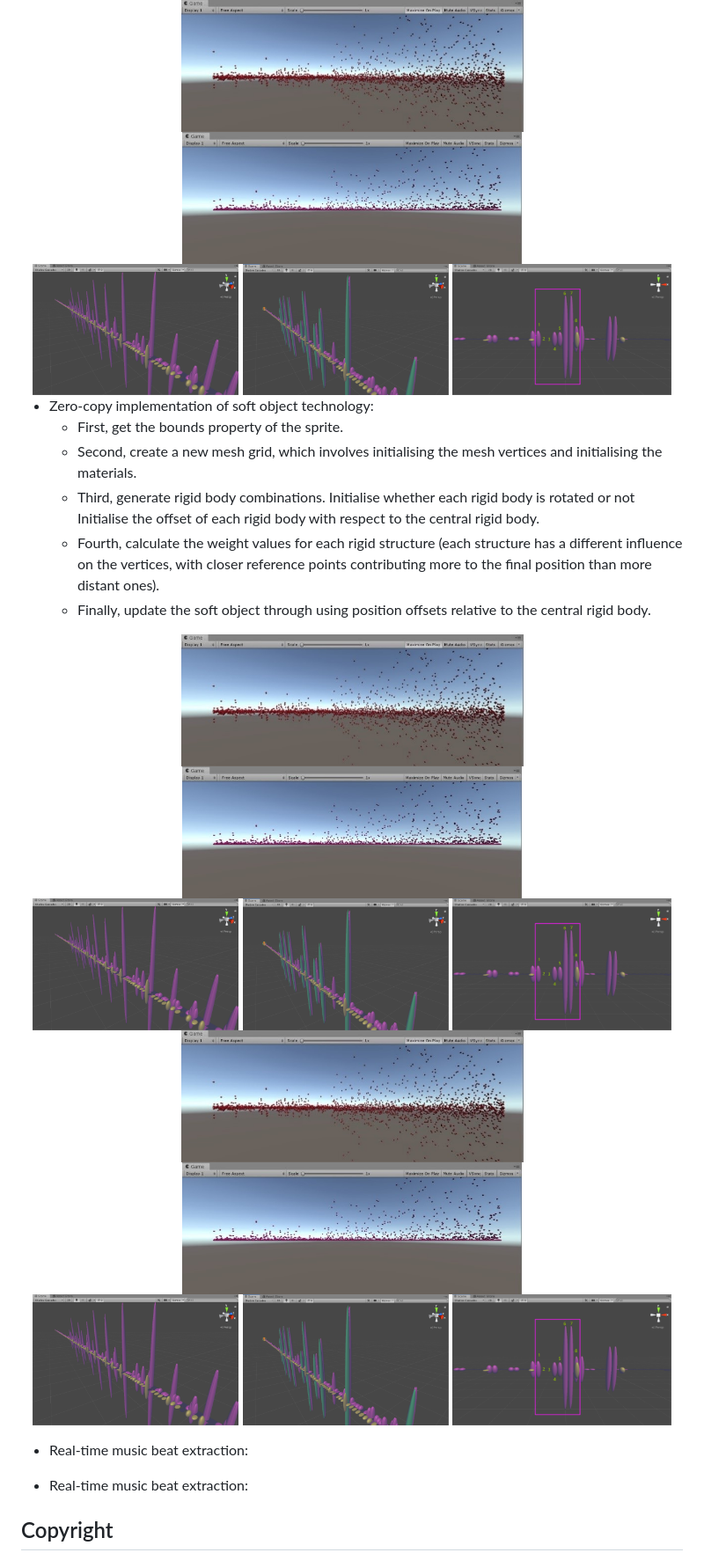
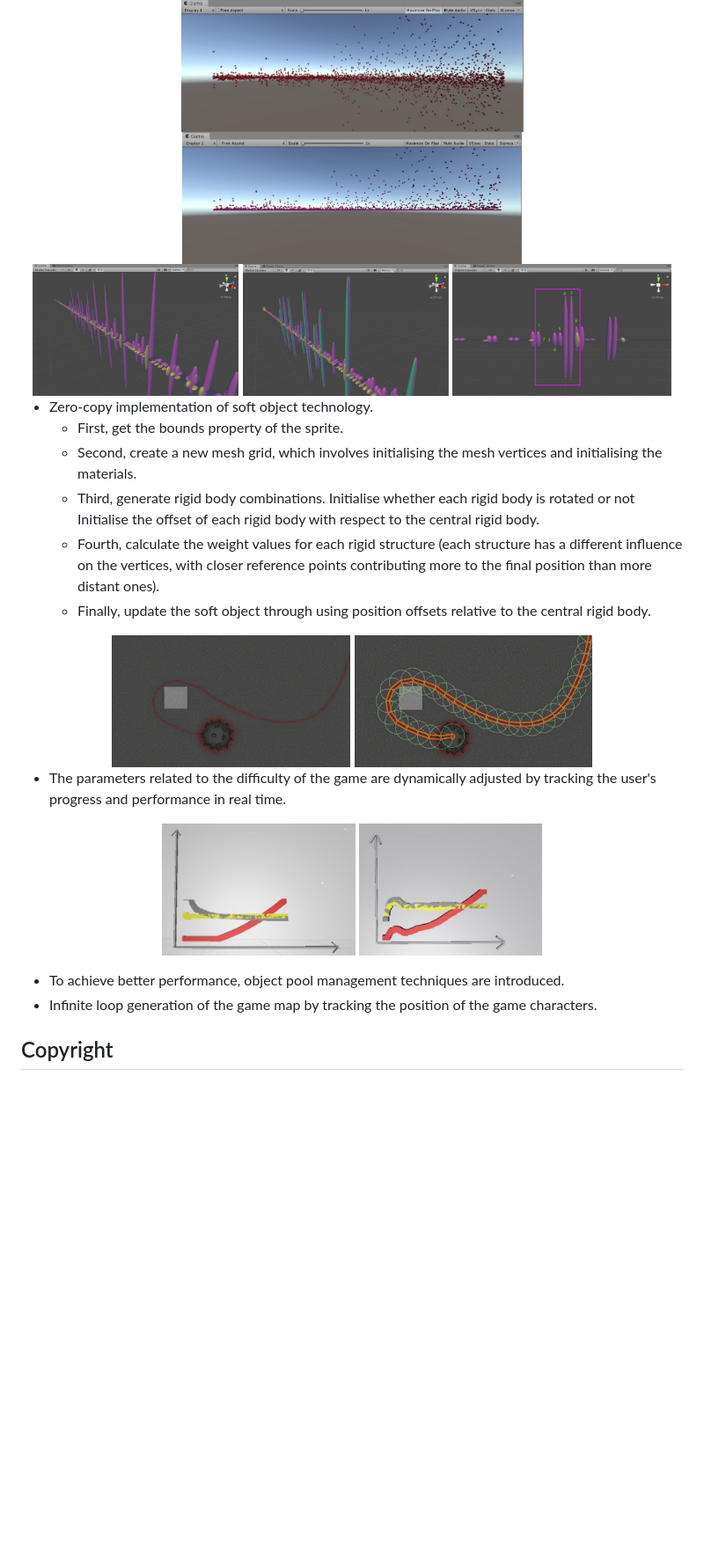
Before and after one commit to fwyc0573/SavingDodo, a Markdown page: README.md, the part around the change. Shown: that part at 88% size. GitHub-like rendering; blank space fills up the shorter version.

```diff
--- a/README.md
+++ b/README.md
@@ -22,11 +22,11 @@ The key design and technical implementation of the project is as follows：
 
 <div align=center>
 <img src="https://github.com/fwyc0573/SavingDodo/blob/main/fig/fig5.jpg" height="150" />  <img src="https://github.com/fwyc0573/SavingDodo/blob/main/fig/fig6.jpg" height="150" /><br/>
-<img src="https://github.com/fwyc0573/SavingDodo/blob/main/fig/fig3.png" height="150" />  <img src="https://github.com/fwyc0573/SavingDodo/blob/main/fig/fig4.png" height="150" />  <img src="https://github.com/fwyc0573/SavingDodo/blob/main/fig/fig7.png" height="150" />
+<img src="https://github.com/fwyc0573/SavingDodo/blob/main/fig/fig3.png" height="150" />            <img src="https://github.com/fwyc0573/SavingDodo/blob/main/fig/fig4.png" height="150" />            <img src="https://github.com/fwyc0573/SavingDodo/blob/main/fig/fig7.png" height="150" />
 </div>
 
 
-- Zero-copy implementation of soft object technology:
+- Zero-copy implementation of soft object technology.
     - First, get the bounds property of the sprite.
     - Second, create a new mesh grid, which involves initialising the mesh vertices and initialising the materials.
     - Third, generate rigid body combinations. Initialise whether each rigid body is rotated or not Initialise the offset of each rigid body with respect to the central rigid body.
@@ -34,26 +34,19 @@ The key design and technical implementation of the project is as follows：
     - Finally, update the soft object through using position offsets relative to the central rigid body.
 
 <div align=center>
-<img src="https://github.com/fwyc0573/SavingDodo/blob/main/fig/fig5.jpg" height="150" />  <img src="https://github.com/fwyc0573/SavingDodo/blob/main/fig/fig6.jpg" height="150" /><br/>
-<img src="https://github.com/fwyc0573/SavingDodo/blob/main/fig/fig3.png" height="150" />  <img src="https://github.com/fwyc0573/SavingDodo/blob/main/fig/fig4.png" height="150" />  <img src="https://github.com/fwyc0573/SavingDodo/blob/main/fig/fig7.png" height="150" />
+<img src="https://github.com/fwyc0573/SavingDodo/blob/main/fig/图片1.gif" height="150" />            <img src="https://github.com/fwyc0573/SavingDodo/blob/main/fig/图片2.gif" height="150" /><br/>
 </div>
 
 
+- The parameters related to the difficulty of the game are dynamically adjusted by tracking the user's progress and performance in real time.
 <div align=center>
-<img src="https://github.com/fwyc0573/SavingDodo/blob/main/fig/fig5.jpg" height="150" />  <img src="https://github.com/fwyc0573/SavingDodo/blob/main/fig/fig6.jpg" height="150" /><br/>
-<img src="https://github.com/fwyc0573/SavingDodo/blob/main/fig/fig3.png" height="150" />  <img src="https://github.com/fwyc0573/SavingDodo/blob/main/fig/fig4.png" height="150" />  <img src="https://github.com/fwyc0573/SavingDodo/blob/main/fig/fig7.png" height="150" />
+
+<img src="https://github.com/fwyc0573/SavingDodo/blob/main/fig/fig8.jpg" height="150" />            <img src="https://github.com/fwyc0573/SavingDodo/blob/main/fig/fig9.jpg" height="150" /><br/>
 </div>
 
 
-- Real-time music beat extraction:
-
-
-- Real-time music beat extraction:
-
-
-
-
-
+- To achieve better performance, object pool management techniques are introduced.
+- Infinite loop generation of the game map by tracking the position of the game characters.
 
 
 
```
